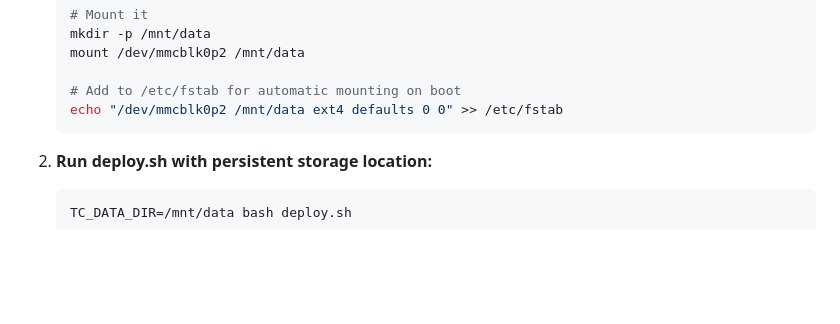
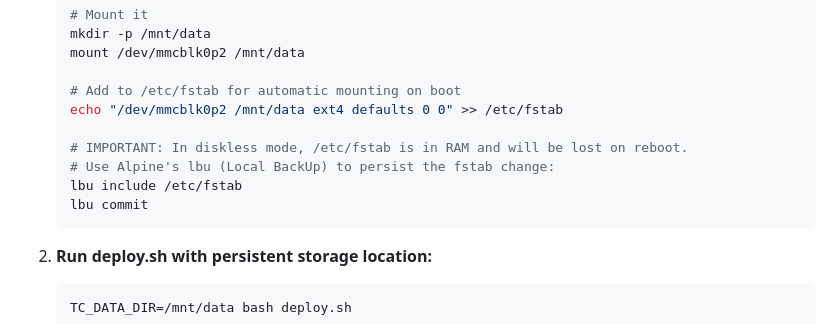
Before and after one commit to BKWSU-UK/tc-server, a Markdown page: README.md, the part around the change. Rendered like a GitHub page; blank space fills up the shorter version.

Commit message:
Fix Alpine diskless fstab persistence: add lbu commands to persist /etc/fstab across reboots

````diff
--- a/README.md
+++ b/README.md
@@ -161,6 +161,11 @@ Alpine on Raspberry Pi typically runs in diskless mode where the root filesystem
 
    # Add to /etc/fstab for automatic mounting on boot
    echo "/dev/mmcblk0p2 /mnt/data ext4 defaults 0 0" >> /etc/fstab
+
+   # IMPORTANT: In diskless mode, /etc/fstab is in RAM and will be lost on reboot.
+   # Use Alpine's lbu (Local BackUp) to persist the fstab change:
+   lbu include /etc/fstab
+   lbu commit
    ```
 
 2. **Run deploy.sh with persistent storage location:**
````
